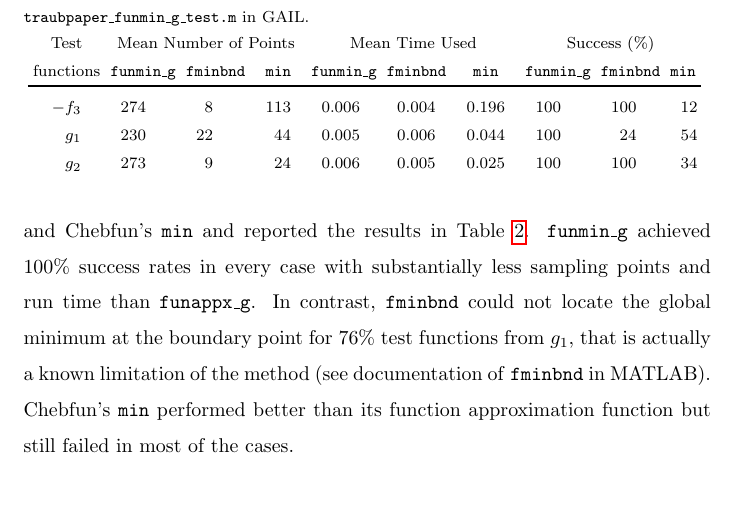
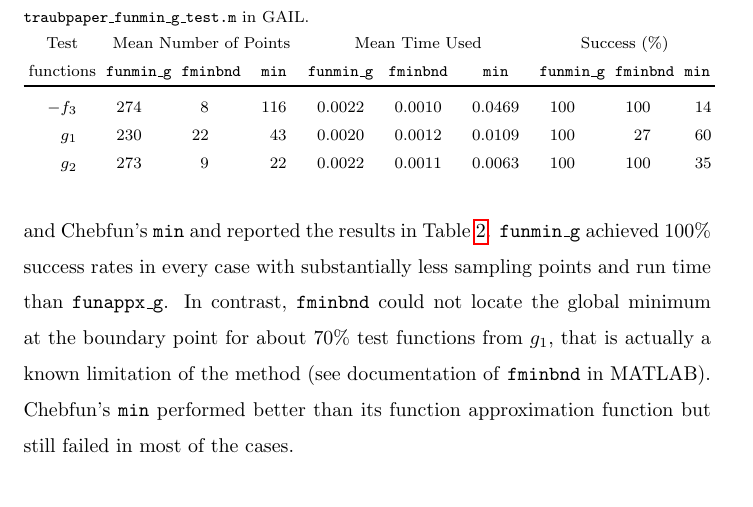
Before and after one commit to xtong5/LocalAdaptiveAppxOpt, a LaTeX paper (TraubMemorialPaper.tex): part of page 32 of 36, cut so that both start at the same text. Compiled offline with pdfLaTeX.

Commit message:
revising

```diff
--- a/TraubMemorialPaper.tex
+++ b/TraubMemorialPaper.tex
@@ -1195,10 +1195,11 @@ functions.
 			\\  functions &  \multicolumn{3}{c}{\funming} &  \multicolumn{3}{c}{\fminbnd}  &  \multicolumn{3}{c}{\texttt{min}}
 		  &  \multicolumn{3}{c}{\funming}  &  \multicolumn{3}{c}{\fminbnd }  &  \multicolumn{3}{c}{\texttt{min} }  &  \multicolumn{3}{c}{\funming} & \multicolumn{3}{c}{\fminbnd} & \multicolumn{3}{c}{\texttt{min}}
 			\\ \toprule
-			$-f_3$   &&  274   &&&   8   &&&  113     &&&   0.006   &&&   0.004    &&& 0.196  &&&   100   &&&  100   &&&  12
-			\\ $\phantom{-}g_1$   && 230 &&&  22   &&&    44    &&& 0.005  &&&    0.006   &&&  0.044 &&&    100   &&&   24   &&&  54
-			\\ $\phantom{-}g_2$   &&  273 &&&   9   &&&   24    &&&  0.006   &&&   0.005    &&&  0.025 &&&    100   &&& 100   &&&  34
+			$-f_3$   &&  274   &&&   8   &&&  116     &&&   0.0022   &&&   0.0010    &&& 0.0469  &&&   100   &&&  100   &&&  14
+			\\ $\phantom{-}g_1$   && 230 &&&  22   &&&    43    &&& 0.0020  &&&    0.0012   &&&  0.0109 &&&    100   &&&   27   &&&  60
+			\\ $\phantom{-}g_2$   &&  273 &&&   9   &&&   22    &&&  0.0022   &&&   0.0011    &&&  0.0063 &&&    100   &&& 100   &&&  35
 		\end{tabular}
+
 	}
 \end{table}
 %
@@ -1208,7 +1209,7 @@ Chebfun's \texttt{min} and reported the results in
 Table~\ref{tab:funmingVsfminbndVsChebfun}. \funming{} achieved 100\%
 success rates in every case with substantially less sampling points and run time than \funappxg.
 In contrast, \fminbnd{} could not locate the global
-minimum at the boundary point for 76\% test functions from $g_1$, that is actually a known
+minimum at the boundary point for about 70\% test functions from $g_1$, that is actually a known
 limitation of the method (see documentation of \fminbnd{} in MATLAB). Chebfun's
 {\tt min} performed better than its function approximation function but still failed in most of the cases.
 
```
